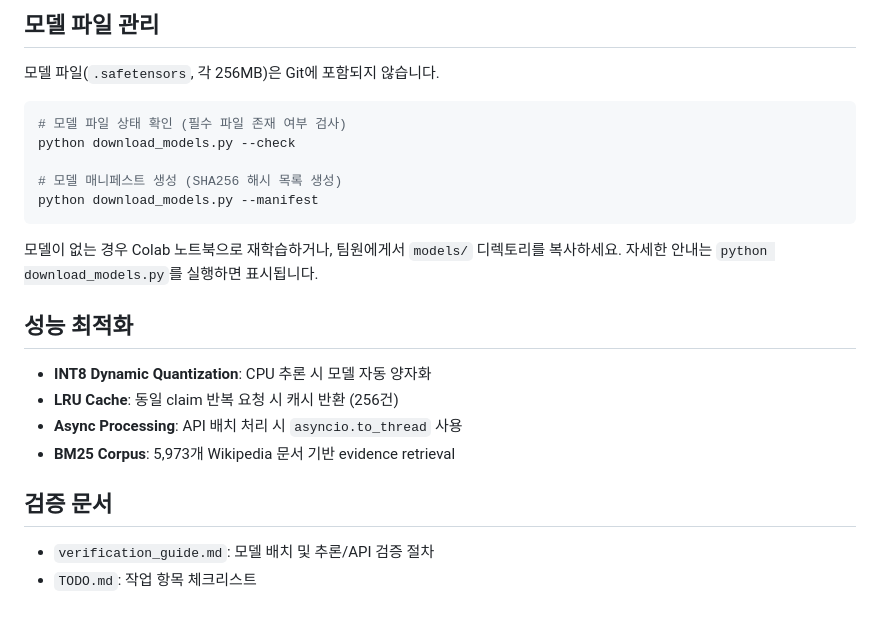
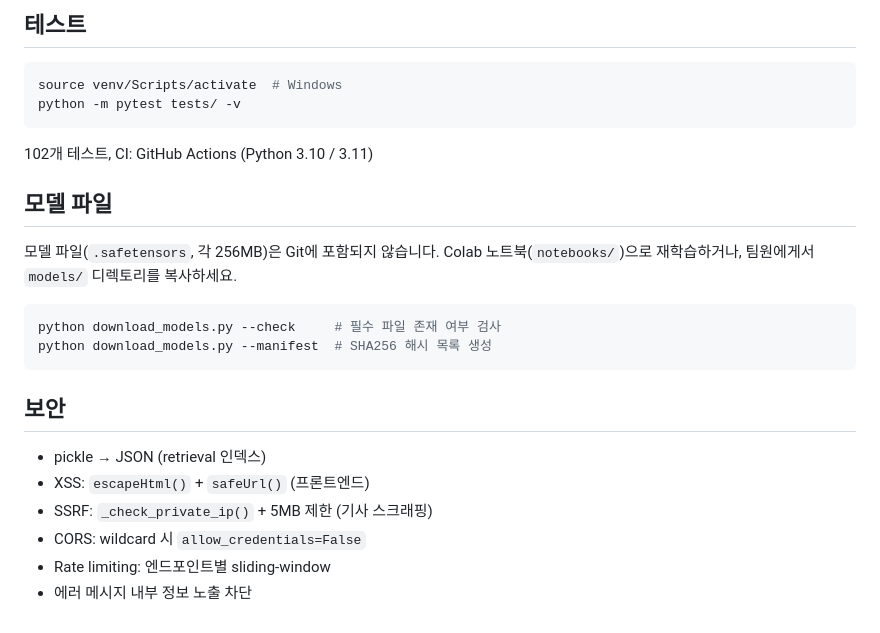
Before and after one commit to teriyakki-jin/Veritas-AI, a Markdown page: README.md, the part around one of its changes. Rendered like a GitHub page.

````diff
--- a/README.md
+++ b/README.md
@@ -109,27 +172,29 @@ curl -X POST http://127.0.0.1:8000/analyze/article ^
 ```
 
-## 모델 파일 관리
+## 테스트
+
+```bash
+source venv/Scripts/activate  # Windows
+python -m pytest tests/ -v
+```
+
+102개 테스트, CI: GitHub Actions (Python 3.10 / 3.11)
+
+## 모델 파일
 
 모델 파일(`.safetensors`, 각 256MB)은 Git에 포함되지 않습니다.
+Colab 노트북(`notebooks/`)으로 재학습하거나, 팀원에게서 `models/` 디렉토리를 복사하세요.
 
-```powershell
-# 모델 파일 상태 확인 (필수 파일 존재 여부 검사)
-python download_models.py --check
-
-# 모델 매니페스트 생성 (SHA256 해시 목록 생성)
-python download_models.py --manifest
+```bash
+python download_models.py --check     # 필수 파일 존재 여부 검사
+python download_models.py --manifest  # SHA256 해시 목록 생성
 ```
 
-모델이 없는 경우 Colab 노트북으로 재학습하거나, 팀원에게서 `models/` 디렉토리를 복사하세요.
-자세한 안내는 `python download_models.py`를 실행하면 표시됩니다.
+## 보안
 
-## 성능 최적화
-
-- **INT8 Dynamic Quantization**: CPU 추론 시 모델 자동 양자화
-- **LRU Cache**: 동일 claim 반복 요청 시 캐시 반환 (256건)
-- **Async Processing**: API 배치 처리 시 `asyncio.to_thread` 사용
-- **BM25 Corpus**: 5,973개 Wikipedia 문서 기반 evidence retrieval
-
-## 검증 문서
-- `verification_guide.md`: 모델 배치 및 추론/API 검증 절차
-- `TODO.md`: 작업 항목 체크리스트
+- pickle → JSON (retrieval 인덱스)
+- XSS: `escapeHtml()` + `safeUrl()` (프론트엔드)
+- SSRF: `_check_private_ip()` + 5MB 제한 (기사 스크래핑)
+- CORS: wildcard 시 `allow_credentials=False`
+- Rate limiting: 엔드포인트별 sliding-window
+- 에러 메시지 내부 정보 노출 차단
````
Also changed, not shown: other parts of README.md (+135 -72 lines).
